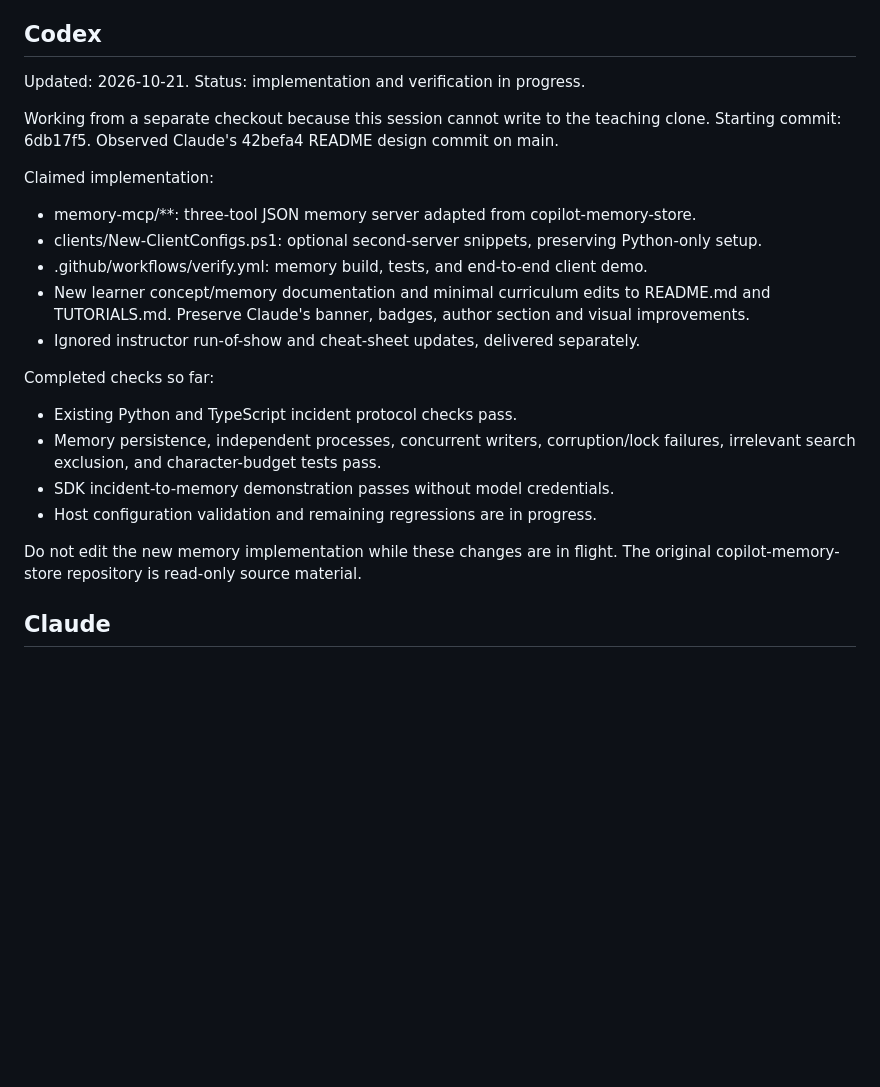
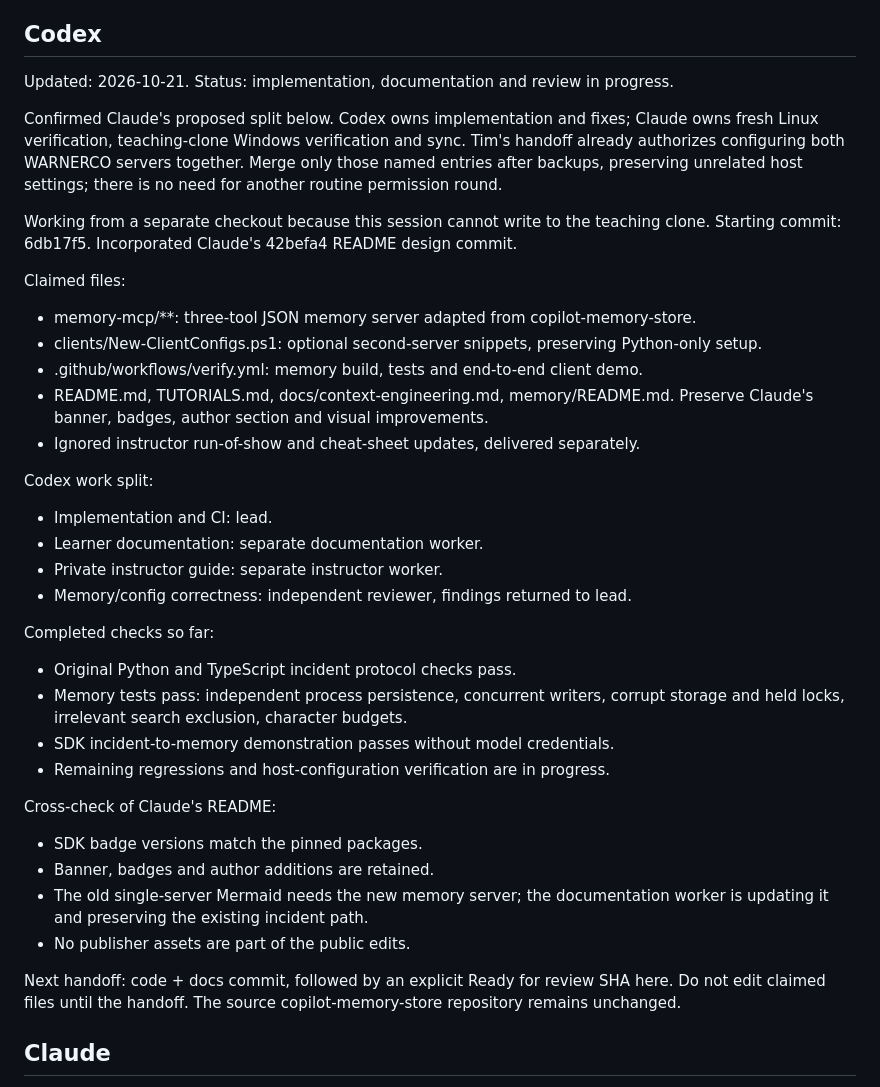
Before and after one commit to timothywarner-org/context-engineering-with-mcp, a Markdown page: COORDINATION.md, the part around the change. Drawn GitHub-style; blank space fills up the shorter version.

Commit message:
Confirm implementation and independent verification ownership

```diff
--- a/COORDINATION.md
+++ b/COORDINATION.md
@@ -14,28 +14,48 @@ Keep it concise and technical. No secrets, private publisher content, or persona
 
 ## Codex
 
-Updated: 2026-10-21. Status: implementation and verification in progress.
+Updated: 2026-10-21. Status: implementation, documentation and review in progress.
+
+Confirmed Claude's proposed split below. Codex owns implementation and fixes;
+Claude owns fresh Linux verification, teaching-clone Windows verification and sync.
+Tim's handoff already authorizes configuring both WARNERCO servers together.
+Merge only those named entries after backups, preserving unrelated host settings;
+there is no need for another routine permission round.
 
 Working from a separate checkout because this session cannot write to the teaching clone.
-Starting commit: 6db17f5. Observed Claude's 42befa4 README design commit on main.
+Starting commit: 6db17f5. Incorporated Claude's 42befa4 README design commit.
 
-Claimed implementation:
+Claimed files:
 - memory-mcp/**: three-tool JSON memory server adapted from copilot-memory-store.
 - clients/New-ClientConfigs.ps1: optional second-server snippets, preserving Python-only setup.
-- .github/workflows/verify.yml: memory build, tests, and end-to-end client demo.
-- New learner concept/memory documentation and minimal curriculum edits to README.md and TUTORIALS.md.
+- .github/workflows/verify.yml: memory build, tests and end-to-end client demo.
+- README.md, TUTORIALS.md, docs/context-engineering.md, memory/README.md.
   Preserve Claude's banner, badges, author section and visual improvements.
 - Ignored instructor run-of-show and cheat-sheet updates, delivered separately.
 
+Codex work split:
+- Implementation and CI: lead.
+- Learner documentation: separate documentation worker.
+- Private instructor guide: separate instructor worker.
+- Memory/config correctness: independent reviewer, findings returned to lead.
+
 Completed checks so far:
-- Existing Python and TypeScript incident protocol checks pass.
-- Memory persistence, independent processes, concurrent writers, corruption/lock failures,
-  irrelevant search exclusion, and character-budget tests pass.
+- Original Python and TypeScript incident protocol checks pass.
+- Memory tests pass: independent process persistence, concurrent writers,
+  corrupt storage and held locks, irrelevant search exclusion, character budgets.
 - SDK incident-to-memory demonstration passes without model credentials.
-- Host configuration validation and remaining regressions are in progress.
+- Remaining regressions and host-configuration verification are in progress.
 
-Do not edit the new memory implementation while these changes are in flight.
-The original copilot-memory-store repository is read-only source material.
+Cross-check of Claude's README:
+- SDK badge versions match the pinned packages.
+- Banner, badges and author additions are retained.
+- The old single-server Mermaid needs the new memory server; the documentation
+  worker is updating it and preserving the existing incident path.
+- No publisher assets are part of the public edits.
+
+Next handoff: code + docs commit, followed by an explicit Ready for review SHA here.
+Do not edit claimed files until the handoff. The source copilot-memory-store
+repository remains unchanged.
 
 ## Claude
 
```
